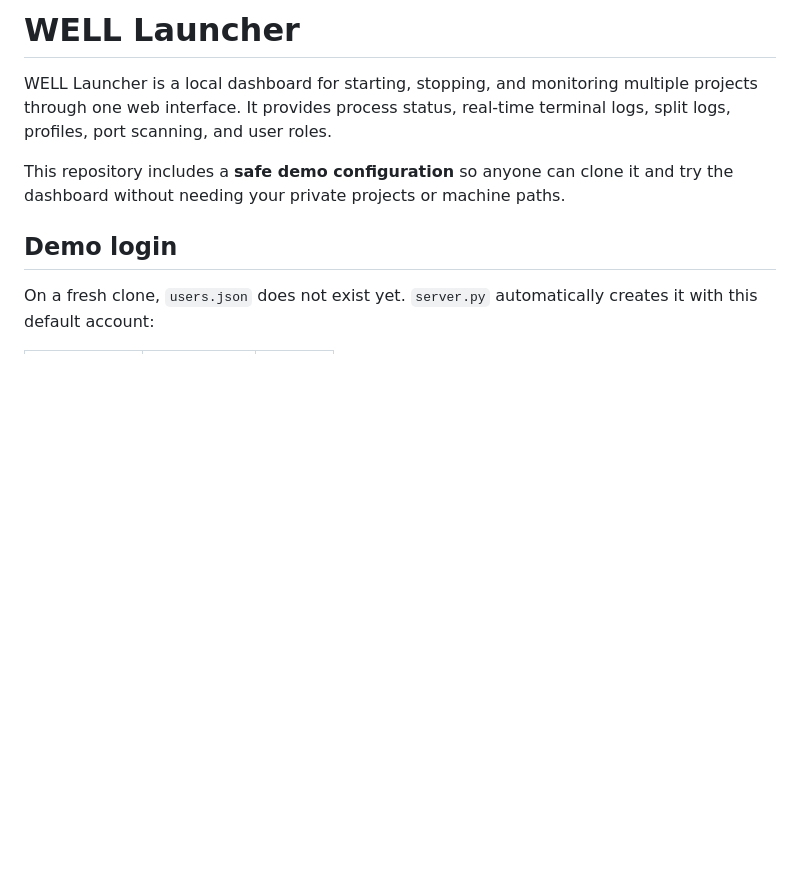
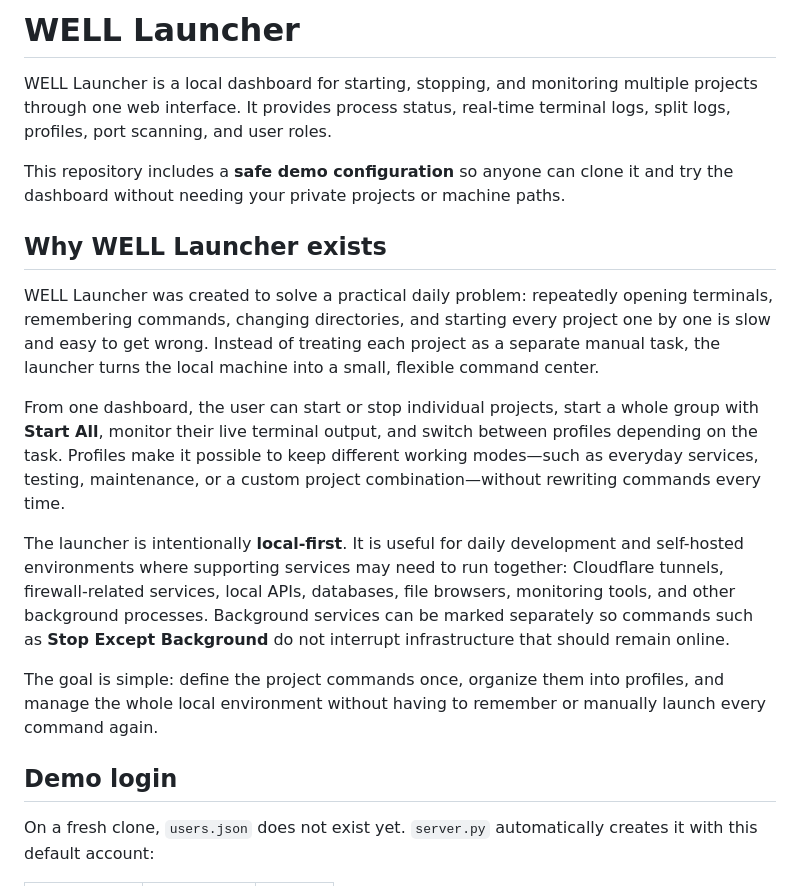
Before and after one commit to samwhine/WELLLauncher, a Markdown page: README.md, the part around the change. GitHub-like rendering; blank space fills up the shorter version.

```diff
--- a/README.md
+++ b/README.md
@@ -3,6 +3,16 @@
 WELL Launcher is a local dashboard for starting, stopping, and monitoring multiple projects through one web interface. It provides process status, real-time terminal logs, split logs, profiles, port scanning, and user roles.
 
 This repository includes a **safe demo configuration** so anyone can clone it and try the dashboard without needing your private projects or machine paths.
+
+## Why WELL Launcher exists
+
+WELL Launcher was created to solve a practical daily problem: repeatedly opening terminals, remembering commands, changing directories, and starting every project one by one is slow and easy to get wrong. Instead of treating each project as a separate manual task, the launcher turns the local machine into a small, flexible command center.
+
+From one dashboard, the user can start or stop individual projects, start a whole group with **Start All**, monitor their live terminal output, and switch between profiles depending on the task. Profiles make it possible to keep different working modes—such as everyday services, testing, maintenance, or a custom project combination—without rewriting commands every time.
+
+The launcher is intentionally **local-first**. It is useful for daily development and self-hosted environments where supporting services may need to run together: Cloudflare tunnels, firewall-related services, local APIs, databases, file browsers, monitoring tools, and other background processes. Background services can be marked separately so commands such as **Stop Except Background** do not interrupt infrastructure that should remain online.
+
+The goal is simple: define the project commands once, organize them into profiles, and manage the whole local environment without having to remember or manually launch every command again.
 
 ## Demo login
 
```
